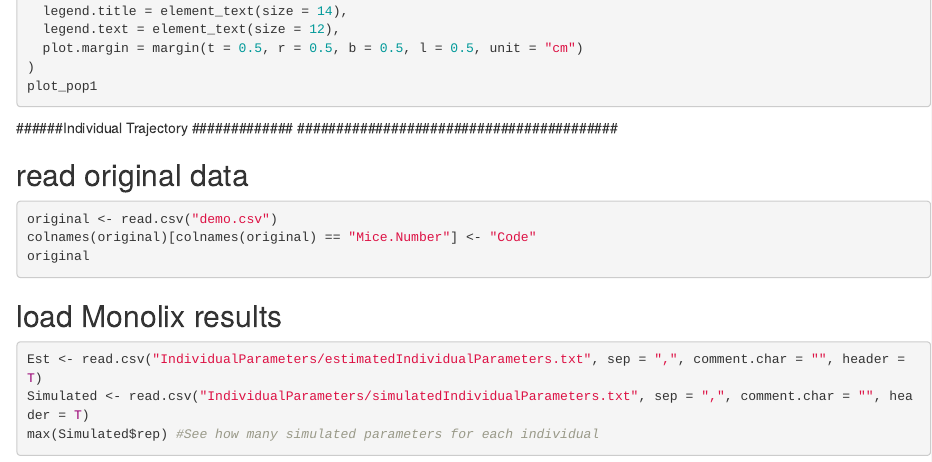
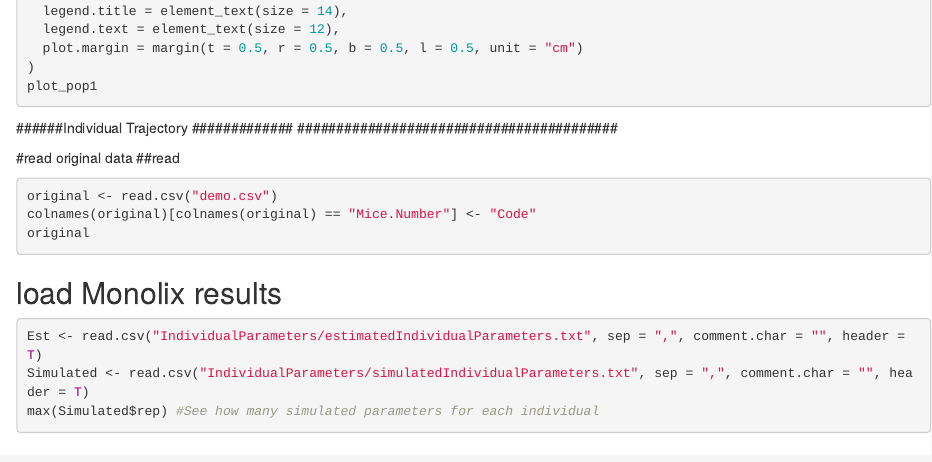
Before and after one commit to YiyuL121/Addressing-Mouse-Huan-Dose-Translation-Challenges, an R Markdown document (Antibody_mice.Rmd): the page in a window 1100 px wide, from 3930 px down. Rendered offline with R 4.5, knitr and Pandoc, with nearby package versions; the code chunks are not run, so their results and figures are left out.

Commit message:
Update Antibody_mice.Rmd

````diff
--- a/Antibody_mice.Rmd
+++ b/Antibody_mice.Rmd
@@ -225,7 +225,8 @@ plot_pop1
 ######Individual Trajectory #############
 #########################################
 
-## read original data
+#read original data
+##read
 ```{r}
 original <- read.csv("demo.csv")
 colnames(original)[colnames(original) == "Mice.Number"] <- "Code"
````
